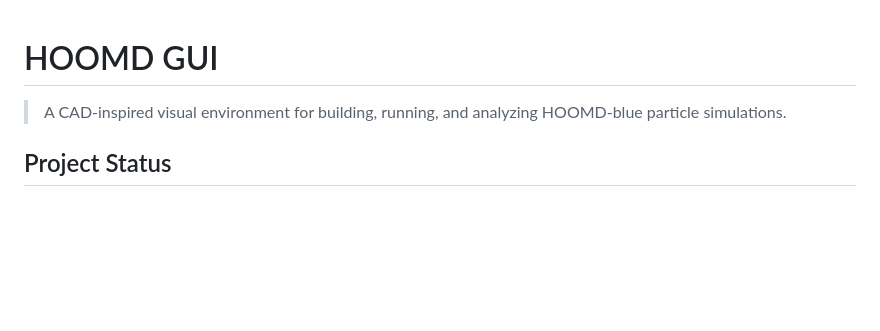
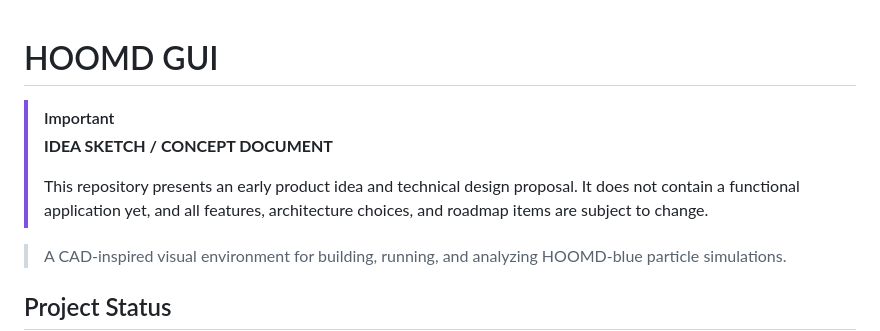
Before and after one commit to kyu-softmatter/HOOMD_GUI, a Markdown page: readme.md, the part around the change. GitHub-like rendering; blank space fills up the shorter version.

Commit message:
docs: mark README as an idea sketch

```diff
--- a/readme.md
+++ b/readme.md
@@ -1,4 +1,9 @@
 # HOOMD GUI
+
+> [!IMPORTANT]
+> **IDEA SKETCH / CONCEPT DOCUMENT**
+>
+> This repository presents an early product idea and technical design proposal. It does not contain a functional application yet, and all features, architecture choices, and roadmap items are subject to change.
 
 > A CAD-inspired visual environment for building, running, and analyzing HOOMD-blue particle simulations.
 
```
